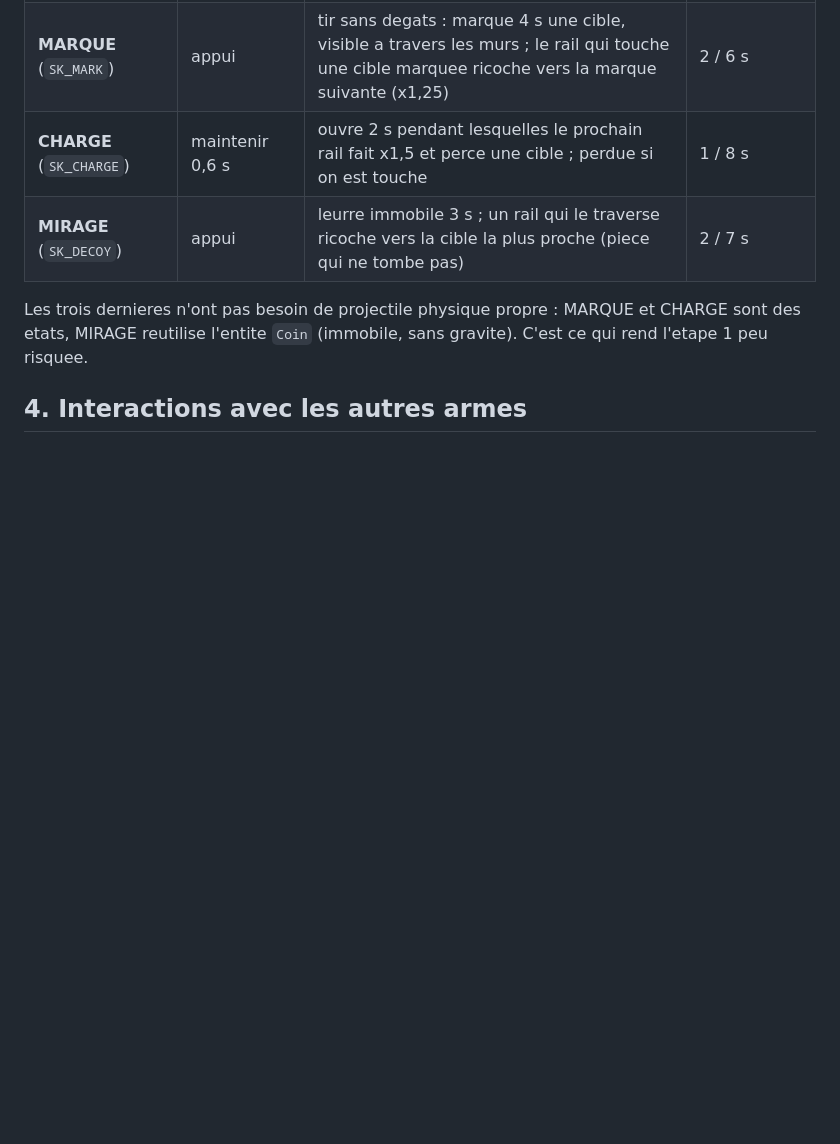
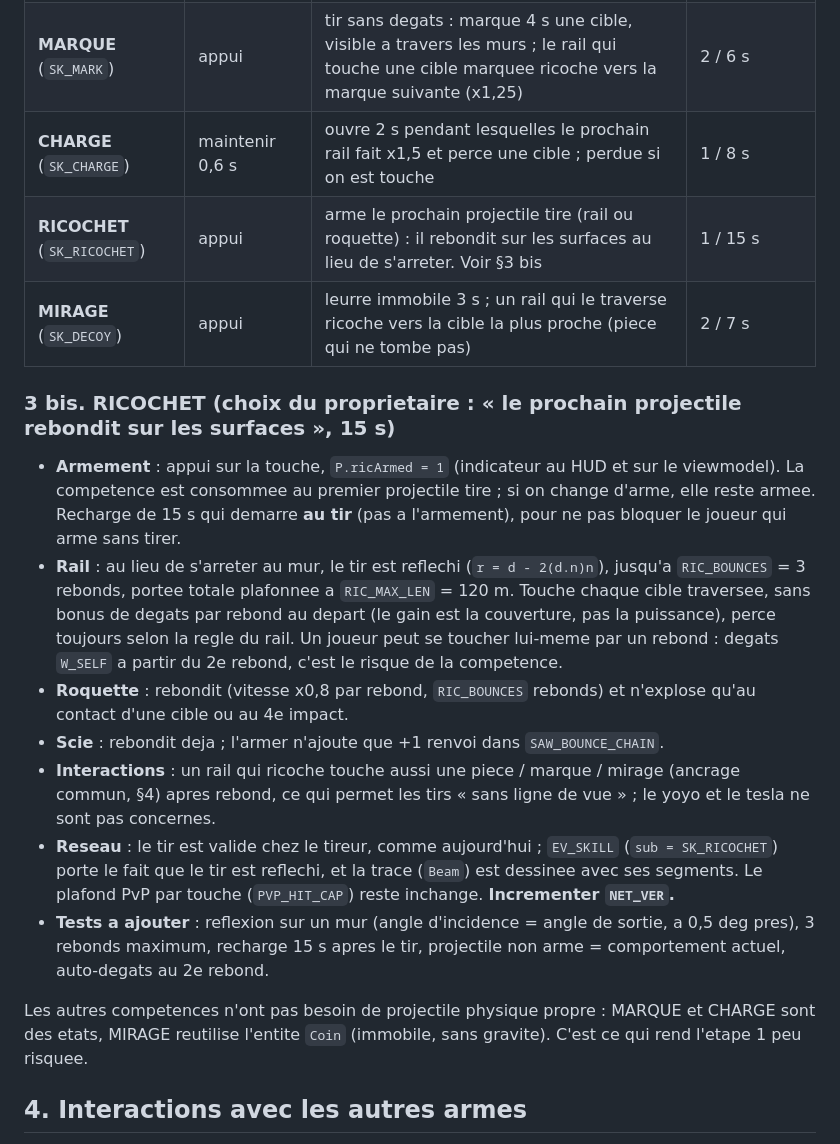
Before and after one commit to void19845/velocity, a Markdown page: docs/COMPETENCES_MARKSMAN.md, the part around the change. Rendered like a GitHub page; blank space fills up the shorter version.

Commit message:
Design : competence RICOCHET (prochain projectile rebondit, recharge 15 s)
Co-Authored-By: Claude Sonnet 5.5 <noreply@anthropic.com>

```diff
--- a/docs/COMPETENCES_MARKSMAN.md
+++ b/docs/COMPETENCES_MARKSMAN.md
@@ -37,9 +37,31 @@ contre-jeu). Le jeu actuel reste jouable a l'identique tant qu'on ne choisit pas
 | **PIECE** (`SK_COIN`) | appui | lance une piece ; le rail qui la touche ricoche (x1,5), yoyo et scie interagissent | 4 / 2 s (actuel) |
 | **MARQUE** (`SK_MARK`) | appui | tir sans degats : marque 4 s une cible, visible a travers les murs ; le rail qui touche une cible marquee ricoche vers la marque suivante (x1,25) | 2 / 6 s |
 | **CHARGE** (`SK_CHARGE`) | maintenir 0,6 s | ouvre 2 s pendant lesquelles le prochain rail fait x1,5 et perce une cible ; perdue si on est touche | 1 / 8 s |
+| **RICOCHET** (`SK_RICOCHET`) | appui | arme le prochain projectile tire (rail ou roquette) : il rebondit sur les surfaces au lieu de s'arreter. Voir §3 bis | 1 / 15 s |
 | **MIRAGE** (`SK_DECOY`) | appui | leurre immobile 3 s ; un rail qui le traverse ricoche vers la cible la plus proche (piece qui ne tombe pas) | 2 / 7 s |
 
-Les trois dernieres n'ont pas besoin de projectile physique propre : MARQUE et CHARGE sont des etats,
+### 3 bis. RICOCHET (choix du proprietaire : « le prochain projectile rebondit sur les surfaces », 15 s)
+
+- **Armement** : appui sur la touche, `P.ricArmed = 1` (indicateur au HUD et sur le viewmodel). La competence
+  est consommee au premier projectile tire ; si on change d'arme, elle reste armee. Recharge de 15 s qui
+  demarre **au tir** (pas a l'armement), pour ne pas bloquer le joueur qui arme sans tirer.
+- **Rail** : au lieu de s'arreter au mur, le tir est reflechi (`r = d - 2(d.n)n`), jusqu'a `RIC_BOUNCES` = 3
+  rebonds, portee totale plafonnee a `RIC_MAX_LEN` = 120 m. Touche chaque cible traversee, sans bonus
+  de degats par rebond au depart (le gain est la couverture, pas la puissance), perce toujours selon la
+  regle du rail. Un joueur peut se toucher lui-meme par un rebond : degats `W_SELF` a partir du 2e rebond,
+  c'est le risque de la competence.
+- **Roquette** : rebondit (vitesse x0,8 par rebond, `RIC_BOUNCES` rebonds) et n'explose qu'au contact d'une
+  cible ou au 4e impact.
+- **Scie** : rebondit deja ; l'armer n'ajoute que +1 renvoi dans `SAW_BOUNCE_CHAIN`.
+- **Interactions** : un rail qui ricoche touche aussi une piece / marque / mirage (ancrage commun, §4) apres
+  rebond, ce qui permet les tirs « sans ligne de vue » ; le yoyo et le tesla ne sont pas concernes.
+- **Reseau** : le tir est valide chez le tireur, comme aujourd'hui ; `EV_SKILL` (`sub = SK_RICOCHET`) porte
+  le fait que le tir est reflechi, et la trace (`Beam`) est dessinee avec ses segments. Le plafond PvP par
+  touche (`PVP_HIT_CAP`) reste inchange. **Incrementer `NET_VER`.**
+- **Tests a ajouter** : reflexion sur un mur (angle d'incidence = angle de sortie, a 0,5 deg pres), 3 rebonds
+  maximum, recharge 15 s apres le tir, projectile non arme = comportement actuel, auto-degats au 2e rebond.
+
+Les autres competences n'ont pas besoin de projectile physique propre : MARQUE et CHARGE sont des etats,
 MIRAGE reutilise l'entite `Coin` (immobile, sans gravite). C'est ce qui rend l'etape 1 peu risquee.
 
 ## 4. Interactions avec les autres armes
```
